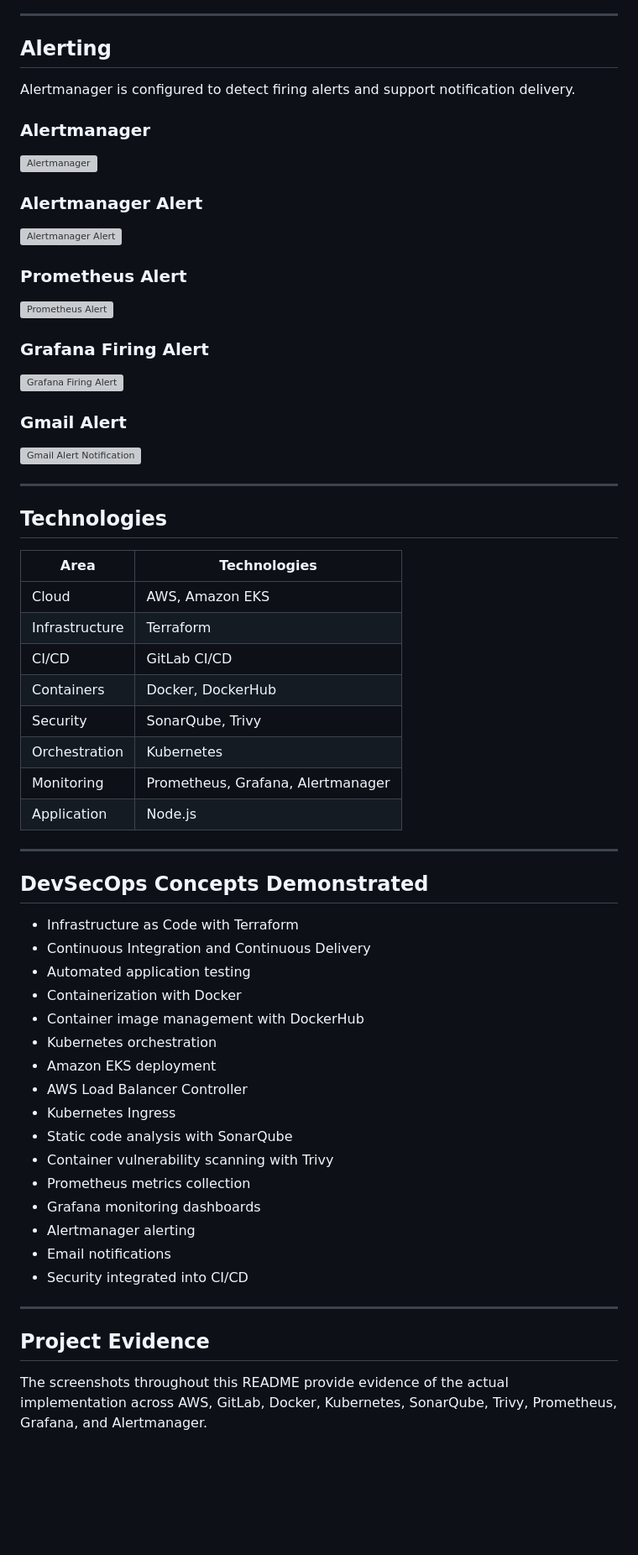
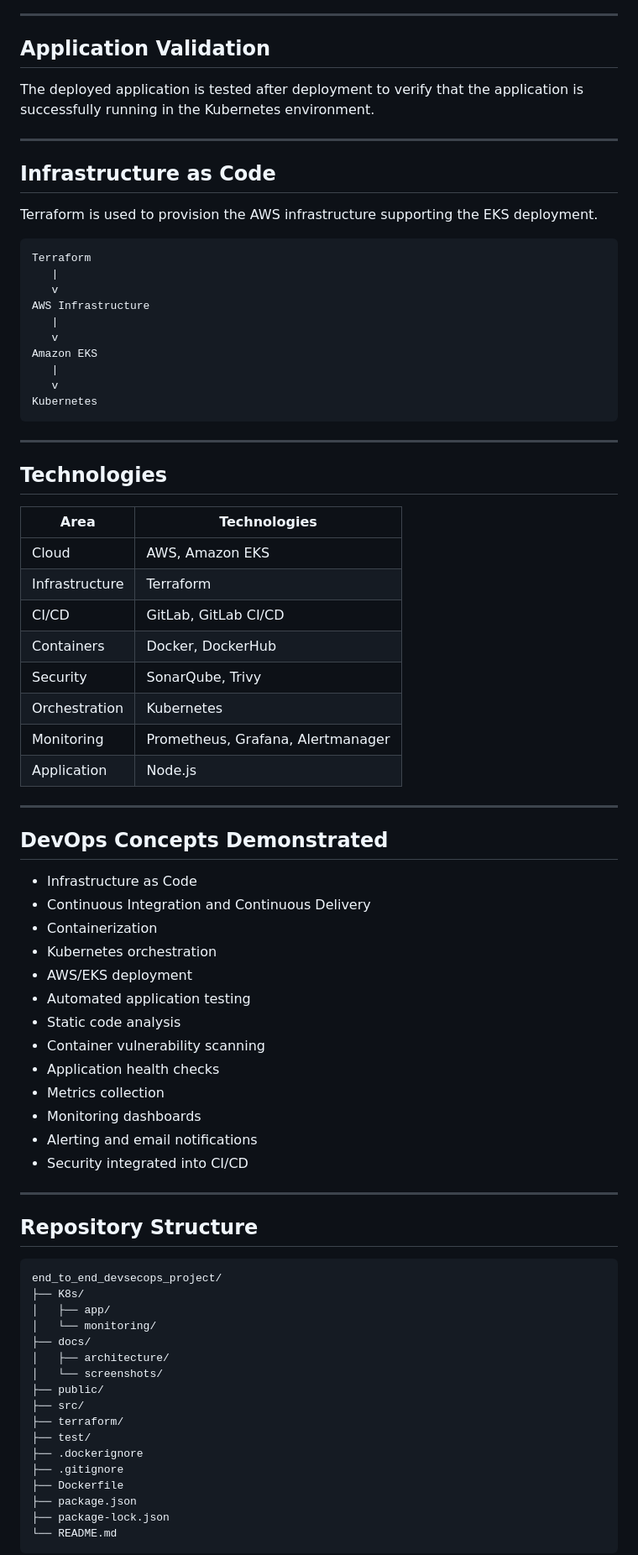
Before and after one commit to Tony-Najjar/end_to_end_devsecops_project, a Markdown page: end_to_end_devsecops_project/README.md, the part around one of its changes. Shown at 84% size. GitHub-like rendering; blank space fills up the shorter version; grey boxes are pictures that could not be loaded.

Commit message:
Improve README architecture and CI/CD documentation

````diff
--- a/end_to_end_devsecops_project/README.md
+++ b/end_to_end_devsecops_project/README.md
@@ -309,39 +284,28 @@ The project uses **Prometheus, Grafana, and Alertmanager** for monitoring, metri
 
 ---
 
-## Alerting
+## Application Validation
 
-Alertmanager is configured to detect firing alerts and support notification delivery.
+The deployed application is tested after deployment to verify that the application is successfully running in the Kubernetes environment.
 
-### Alertmanager
+---
 
-<a href="docs/screenshots/ci-cd/alertmanager.png">
-  <img src="docs/screenshots/ci-cd/alertmanager.png" width="900" alt="Alertmanager">
-</a>
+## Infrastructure as Code
 
-### Alertmanager Alert
+Terraform is used to provision the AWS infrastructure supporting the EKS deployment.
 
-<a href="docs/screenshots/ci-cd/Alertmanager_alert.png">
-  <img src="docs/screenshots/ci-cd/Alertmanager_alert.png" width="900" alt="Alertmanager Alert">
-</a>
-
-### Prometheus Alert
-
-<a href="docs/screenshots/ci-cd/Prometheus_alert1.png">
-  <img src="docs/screenshots/ci-cd/Prometheus_alert1.png" width="900" alt="Prometheus Alert">
-</a>
-
-### Grafana Firing Alert
-
-<a href="docs/screenshots/ci-cd/Grafana_firing_alert1.png">
-  <img src="docs/screenshots/ci-cd/Grafana_firing_alert1.png" width="900" alt="Grafana Firing Alert">
-</a>
-
-### Gmail Alert
-
-<a href="docs/screenshots/ci-cd/Gmail_alert.png">
-  <img src="docs/screenshots/ci-cd/Gmail_alert.png" width="900" alt="Gmail Alert Notification">
-</a>
+```text
+Terraform
+   |
+   v
+AWS Infrastructure
+   |
+   v
+Amazon EKS
+   |
+   v
+Kubernetes
+```
 
 ---
 
@@ -351,7 +315,7 @@ Alertmanager is configured to detect firing alerts and support notification deli
 | -------------- | --------------------------------- |
 | Cloud          | AWS, Amazon EKS                   |
 | Infrastructure | Terraform                         |
-| CI/CD          | GitLab CI/CD                      |
+| CI/CD          | GitLab, GitLab CI/CD              |
 | Containers     | Docker, DockerHub                 |
 | Security       | SonarQube, Trivy                  |
 | Orchestration  | Kubernetes                        |
@@ -360,28 +324,43 @@ Alertmanager is configured to detect firing alerts and support notification deli
 
 ---
 
-## DevSecOps Concepts Demonstrated
+## DevOps Concepts Demonstrated
 
-- Infrastructure as Code with Terraform
+- Infrastructure as Code
 - Continuous Integration and Continuous Delivery
+- Containerization
+- Kubernetes orchestration
+- AWS/EKS deployment
 - Automated application testing
-- Containerization with Docker
-- Container image management with DockerHub
-- Kubernetes orchestration
-- Amazon EKS deployment
-- AWS Load Balancer Controller
-- Kubernetes Ingress
-- Static code analysis with SonarQube
-- Container vulnerability scanning with Trivy
-- Prometheus metrics collection
-- Grafana monitoring dashboards
-- Alertmanager alerting
-- Email notifications
+- Static code analysis
+- Container vulnerability scanning
+- Application health checks
+- Metrics collection
+- Monitoring dashboards
+- Alerting and email notifications
 - Security integrated into CI/CD
 
 ---
 
-## Project Evidence
+## Repository Structure
 
-The screenshots throughout this README provide evidence of the actual implementation across AWS, GitLab, Docker, Kubernetes, SonarQube, Trivy, Prometheus, Grafana, and Alertmanager.
+```text
+end_to_end_devsecops_project/
+├── K8s/
+│   ├── app/
+│   └── monitoring/
+├── docs/
+│   ├── architecture/
+│   └── screenshots/
+├── public/
+├── src/
+├── terraform/
+├── test/
+├── .dockerignore
+├── .gitignore
+├── Dockerfile
+├── package.json
+├── package-lock.json
+└── README.md
+```
 
````
Also changed, not shown: other parts of end_to_end_devsecops_project/README.md (+199 -237 lines).
